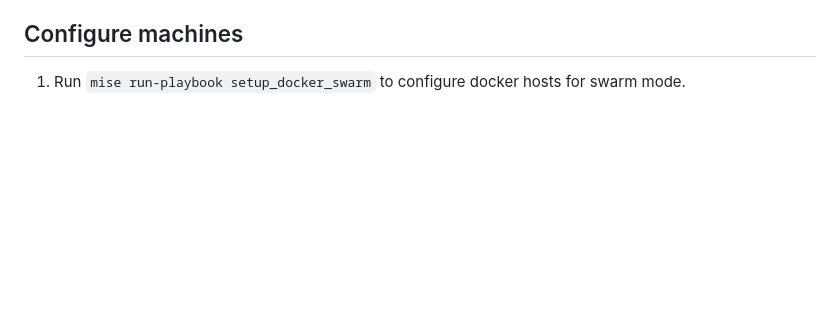
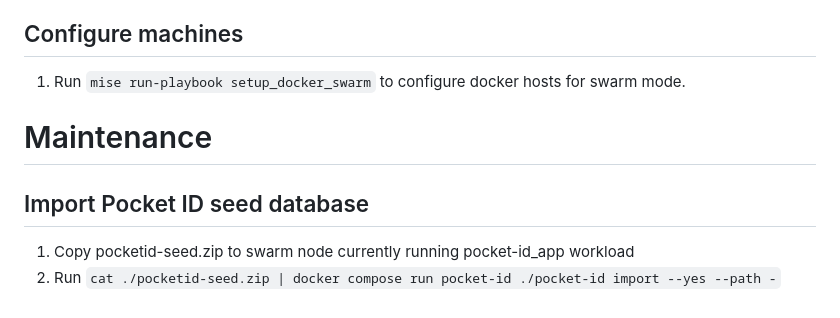
Before and after one commit to schaermu/homelab-docker-v2, a Markdown page: README.md, the part around the change. Drawn GitHub-style; blank space fills up the shorter version.

Commit message:
feat: add maintenance section for importing Pocket ID seed database

```diff
--- a/README.md
+++ b/README.md
@@ -54,3 +54,10 @@ $ qemu-img convert -O qcow2 -c -o preallocation=off debian-13-genericcloud-amd64
 ## Configure machines
 
 1. Run `mise run-playbook setup_docker_swarm` to configure docker hosts for swarm mode.
+
+# Maintenance
+
+## Import Pocket ID seed database
+
+1. Copy pocketid-seed.zip to swarm node currently running pocket-id_app workload
+2. Run `cat ./pocketid-seed.zip | docker compose run pocket-id ./pocket-id import --yes --path -`
```
